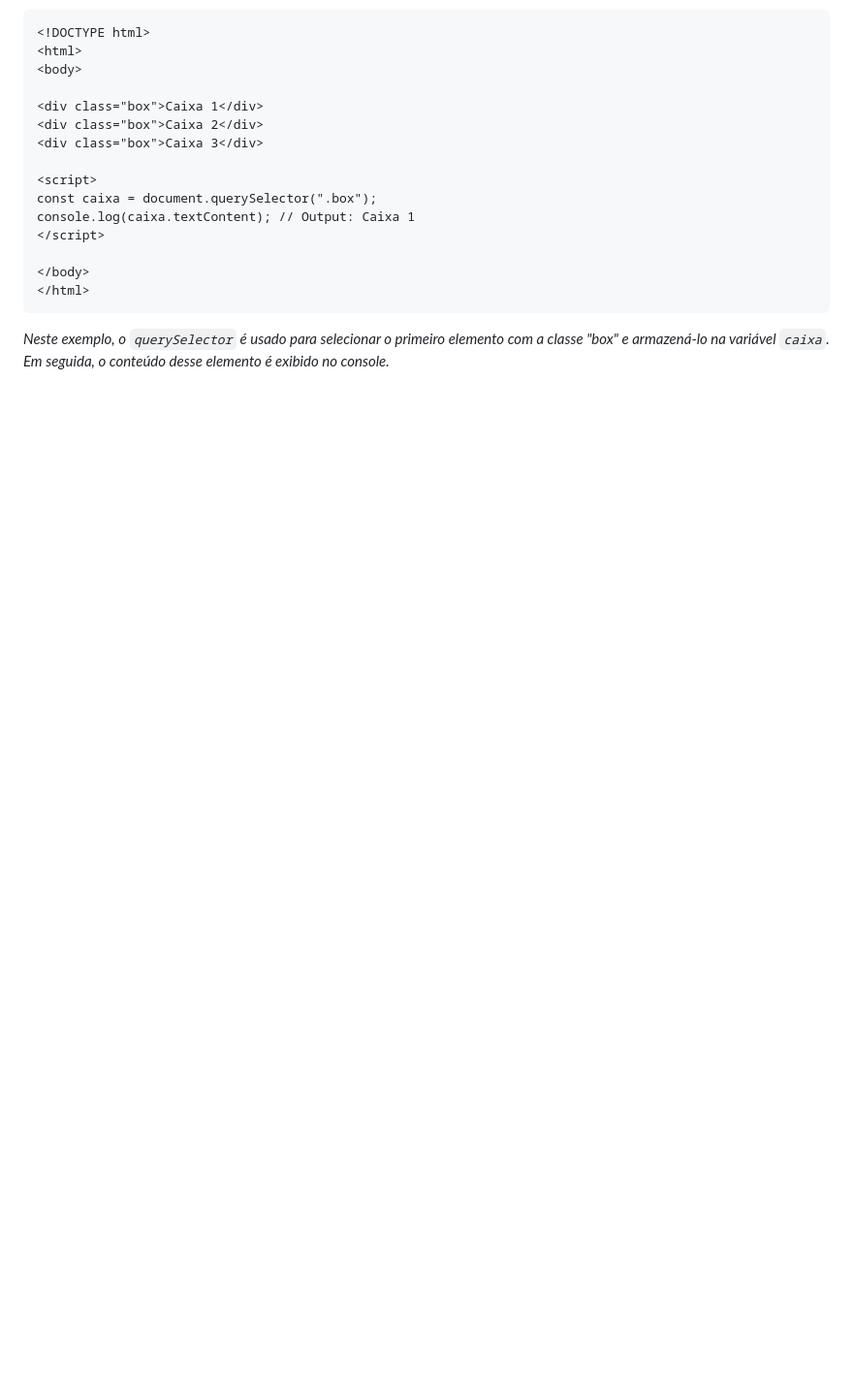
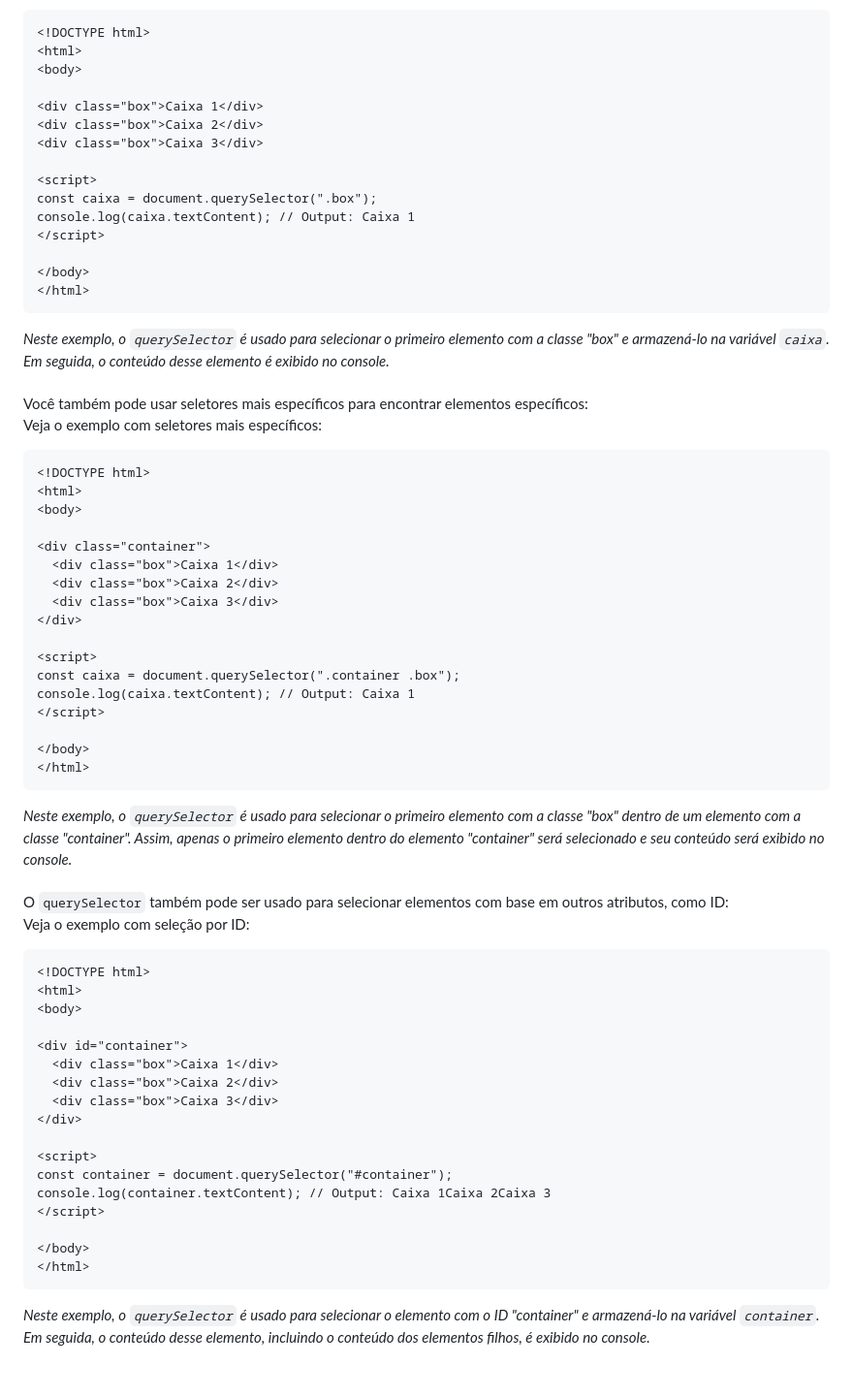
Before and after one commit to luanaalvessoares/javascript, a Markdown page: studies/selectors.md, the part around the change. Shown at 97% size. Rendered like a GitHub page; blank space fills up the shorter version.

Commit message:
querySelector exemplos

````diff
--- a/studies/selectors.md
+++ b/studies/selectors.md
@@ -246,3 +246,53 @@ console.log(caixa.textContent); // Output: Caixa 1
 ```
 _Neste exemplo, o `querySelector` é usado para selecionar o primeiro elemento com a classe "box" e armazená-lo na variável `caixa`. Em seguida, o conteúdo desse elemento é exibido no console._
 <br><br>
+Você também pode usar seletores mais específicos para encontrar elementos específicos:
+<br>
+Veja o exemplo com seletores mais específicos:
+
+```
+<!DOCTYPE html>
+<html>
+<body>
+
+<div class="container">
+  <div class="box">Caixa 1</div>
+  <div class="box">Caixa 2</div>
+  <div class="box">Caixa 3</div>
+</div>
+
+<script>
+const caixa = document.querySelector(".container .box");
+console.log(caixa.textContent); // Output: Caixa 1
+</script>
+
+</body>
+</html>
+```
+_Neste exemplo, o `querySelector` é usado para selecionar o primeiro elemento com a classe "box" dentro de um elemento com a classe "container". Assim, apenas o primeiro elemento dentro do elemento "container" será selecionado e seu conteúdo será exibido no console._
+<br><br>
+O `querySelector` também pode ser usado para selecionar elementos com base em outros atributos, como ID:
+<br>
+Veja o exemplo com seleção por ID:
+
+```
+<!DOCTYPE html>
+<html>
+<body>
+
+<div id="container">
+  <div class="box">Caixa 1</div>
+  <div class="box">Caixa 2</div>
+  <div class="box">Caixa 3</div>
+</div>
+
+<script>
+const container = document.querySelector("#container");
+console.log(container.textContent); // Output: Caixa 1Caixa 2Caixa 3
+</script>
+
+</body>
+</html>
+```
+_Neste exemplo, o `querySelector` é usado para selecionar o elemento com o ID "container" e armazená-lo na variável `container`. Em seguida, o conteúdo desse elemento, incluindo o conteúdo dos elementos filhos, é exibido no console._
+<br><br>
````
